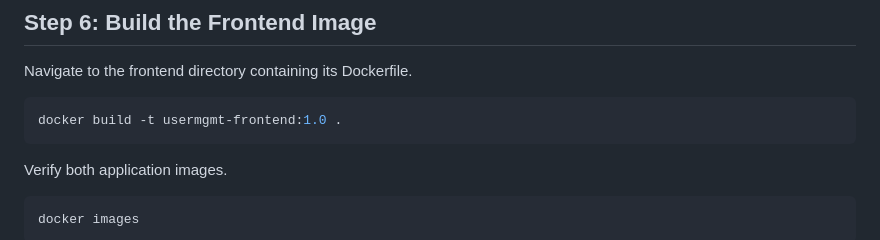
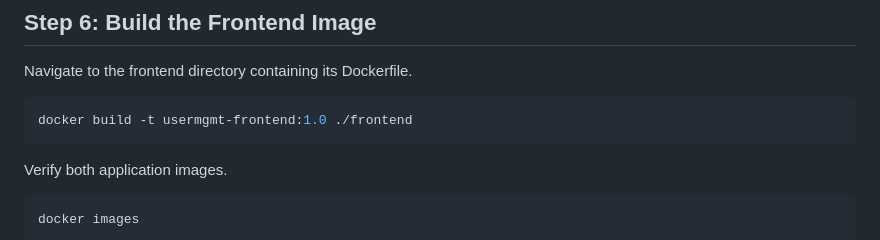
Before and after one commit to lepcha1862/User_Management, a Markdown page: README.md, the part around the change. Rendered like a GitHub page.

Commit message:
Update Docker build command path in README

````diff
--- a/README.md
+++ b/README.md
@@ -166,7 +166,7 @@ docker images
 Navigate to the frontend directory containing its Dockerfile.
 
 ```powershell
-docker build -t usermgmt-frontend:1.0 .
+docker build -t usermgmt-frontend:1.0 ./frontend
 ```
 
 Verify both application images.
````
